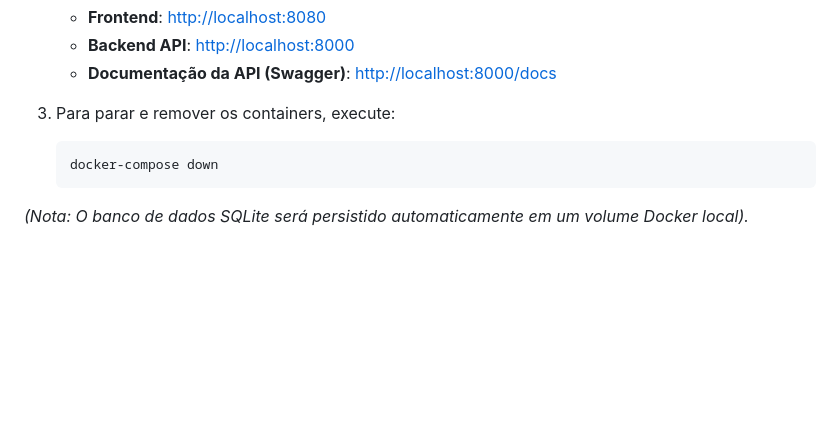
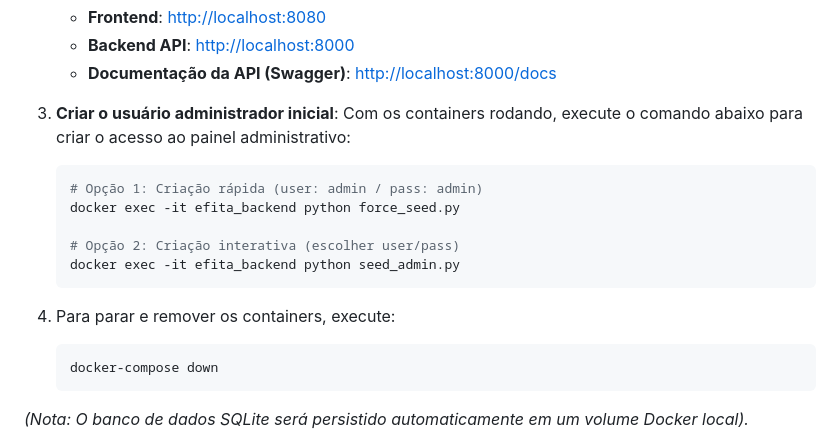
Before and after one commit to barbaralunarti/efita, a Markdown page: README.md, the part around the change. Drawn GitHub-style; blank space fills up the shorter version.

Commit message:
docs: add instructions for initial administrator user creation to README

````diff
--- a/README.md
+++ b/README.md
@@ -81,7 +81,17 @@ Certifique-se de ter o [Docker](https://docs.docker.com/get-docker/) e o Docker
    - **Backend API**: [http://localhost:8000](http://localhost:8000)
    - **Documentação da API (Swagger)**: [http://localhost:8000/docs](http://localhost:8000/docs)
 
-3. Para parar e remover os containers, execute:
+3. **Criar o usuário administrador inicial**:
+   Com os containers rodando, execute o comando abaixo para criar o acesso ao painel administrativo:
+   ```bash
+   # Opção 1: Criação rápida (user: admin / pass: admin)
+   docker exec -it efita_backend python force_seed.py
+
+   # Opção 2: Criação interativa (escolher user/pass)
+   docker exec -it efita_backend python seed_admin.py
+   ```
+
+4. Para parar e remover os containers, execute:
    ```bash
    docker-compose down
    ```
````
